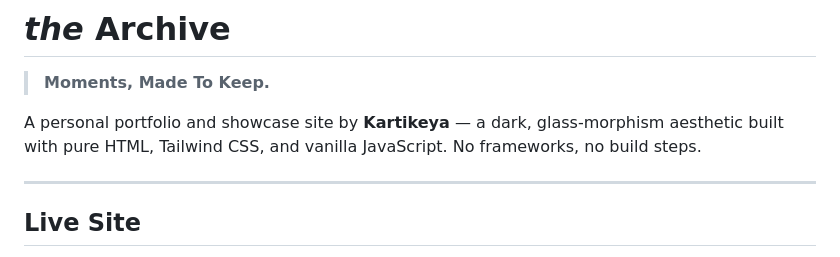
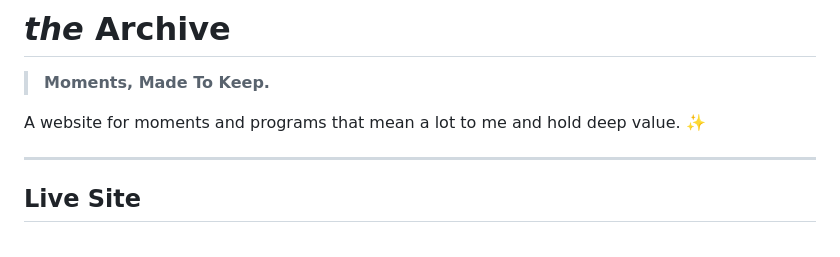
Before and after one commit to KartikeyaLab/The-Archive, a Markdown page: README.md, the part around the change. GitHub-like rendering.

```diff
--- a/README.md
+++ b/README.md
@@ -2,7 +2,7 @@
 
 > **Moments, Made To Keep.**
 
-A personal portfolio and showcase site by **Kartikeya** — a dark, glass-morphism aesthetic built with pure HTML, Tailwind CSS, and vanilla JavaScript. No frameworks, no build steps.
+A website for moments and programs that mean a lot to me and hold deep value. ✨
 
 ---
 
```
